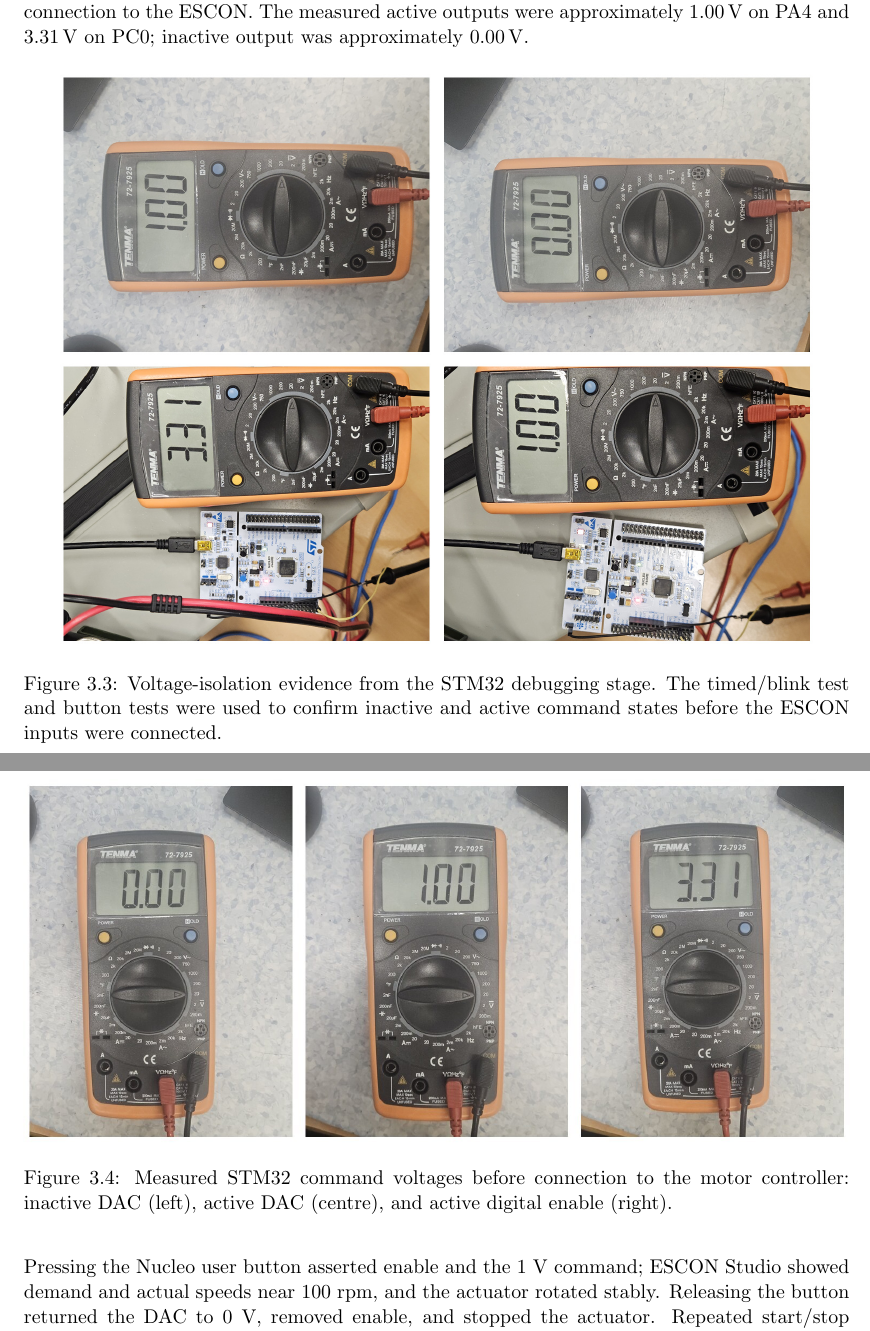
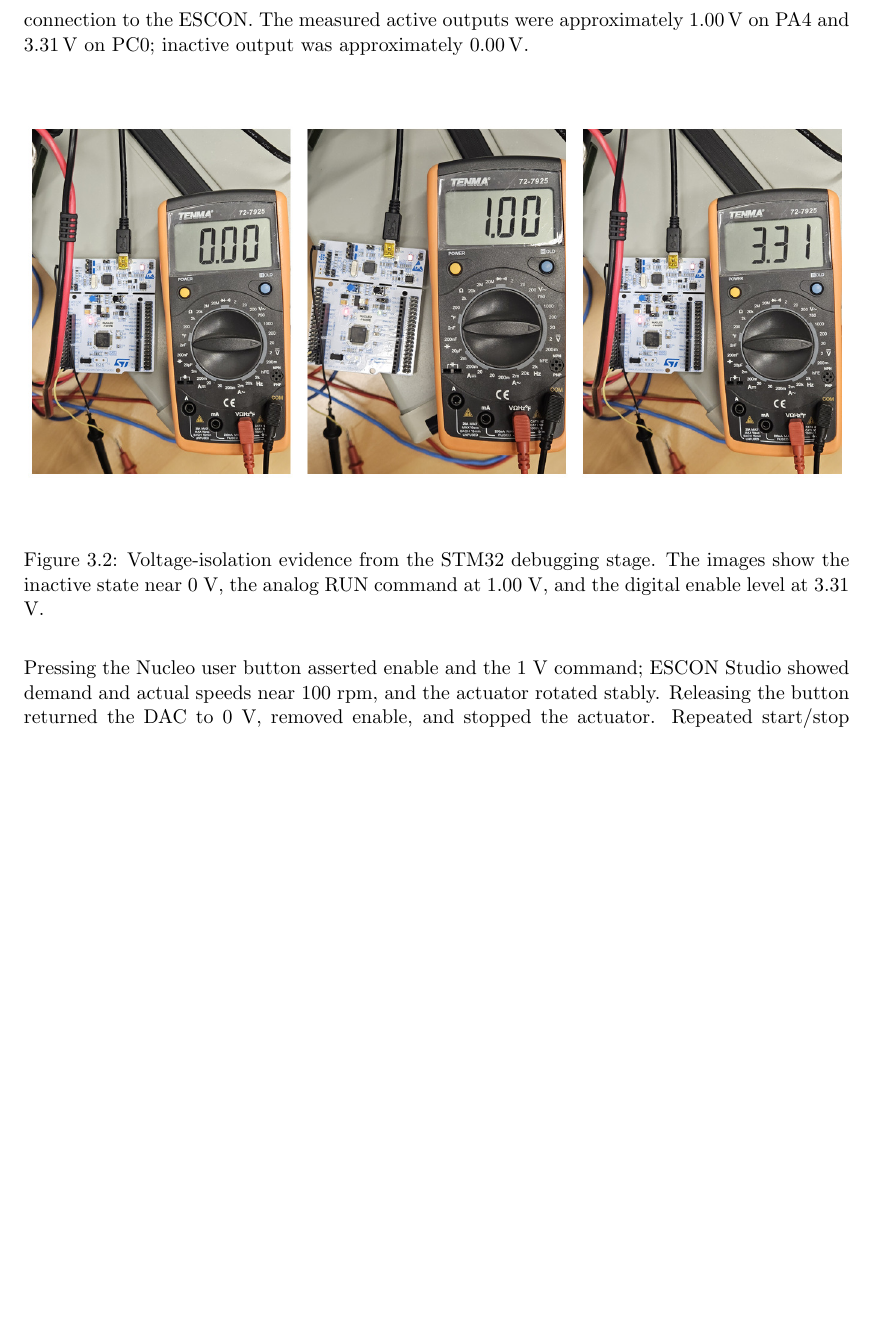
Before and after one commit to drinduka383/myo-armband-sea, a LaTeX thesis (report/main.tex): two parts of pages 11 and 12 of 24 before the commit and part of page 11 of 23 after it, the two joined at a grey line, cut so that both start at the same text, the shorter picture padded with empty space. Compiled offline with pdfLaTeX.

Commit message:
Clean up report hardware figures

```diff
--- a/report/main.tex
+++ b/report/main.tex
@@ -199,14 +193,8 @@ Supervised automatic tuning completed successfully. Stable rotation was first ob
 
 \begin{figure}[H]
 \centering
-\includegraphics[width=0.92\textwidth]{figures/stm32-voltage-debug-sequence.jpg}
-\caption{Voltage-isolation evidence from the STM32 debugging stage. The timed/blink test and button tests were used to confirm inactive and active command states before the ESCON inputs were connected.}
-\end{figure}
-
-\begin{figure}[H]
-\centering
-\includegraphics[width=\textwidth]{figures/stm32-output-measurements.jpg}
-\caption{Measured STM32 command voltages before connection to the motor controller: inactive DAC (left), active DAC (centre), and active digital enable (right).}
+\includegraphics[width=\textwidth]{figures/stm32-voltage-vertical-proof.jpg}
+\caption{Voltage-isolation evidence from the STM32 debugging stage. The images show the inactive state near $0$ V, the analog RUN command at $1.00$ V, and the digital enable level at $3.31$ V.}
 \end{figure}
 
 Pressing the Nucleo user button asserted enable and the $1$ V command; ESCON Studio showed demand and actual speeds near $100$ rpm, and the actuator rotated stably. Releasing the button returned the DAC to $0$ V, removed enable, and stopped the actuator. Repeated start/stop operation was recorded on video. This is the completed physical MVP.
```
Also changed, not shown: report/figures/stm32-escon-setup-overview.jpg (deleted), report/figures/stm32-escon-wiring-annotated.jpg (added), report/figures/stm32-escon-wiring.jpg (deleted), report/figures/stm32-output-measurements.jpg (deleted), report/figures/stm32-voltage-debug-sequence.jpg (deleted), report/figures/stm32-voltage-vertical-proof.jpg (added), report/main.pdf, report/main.tex (16 more changed lines).
